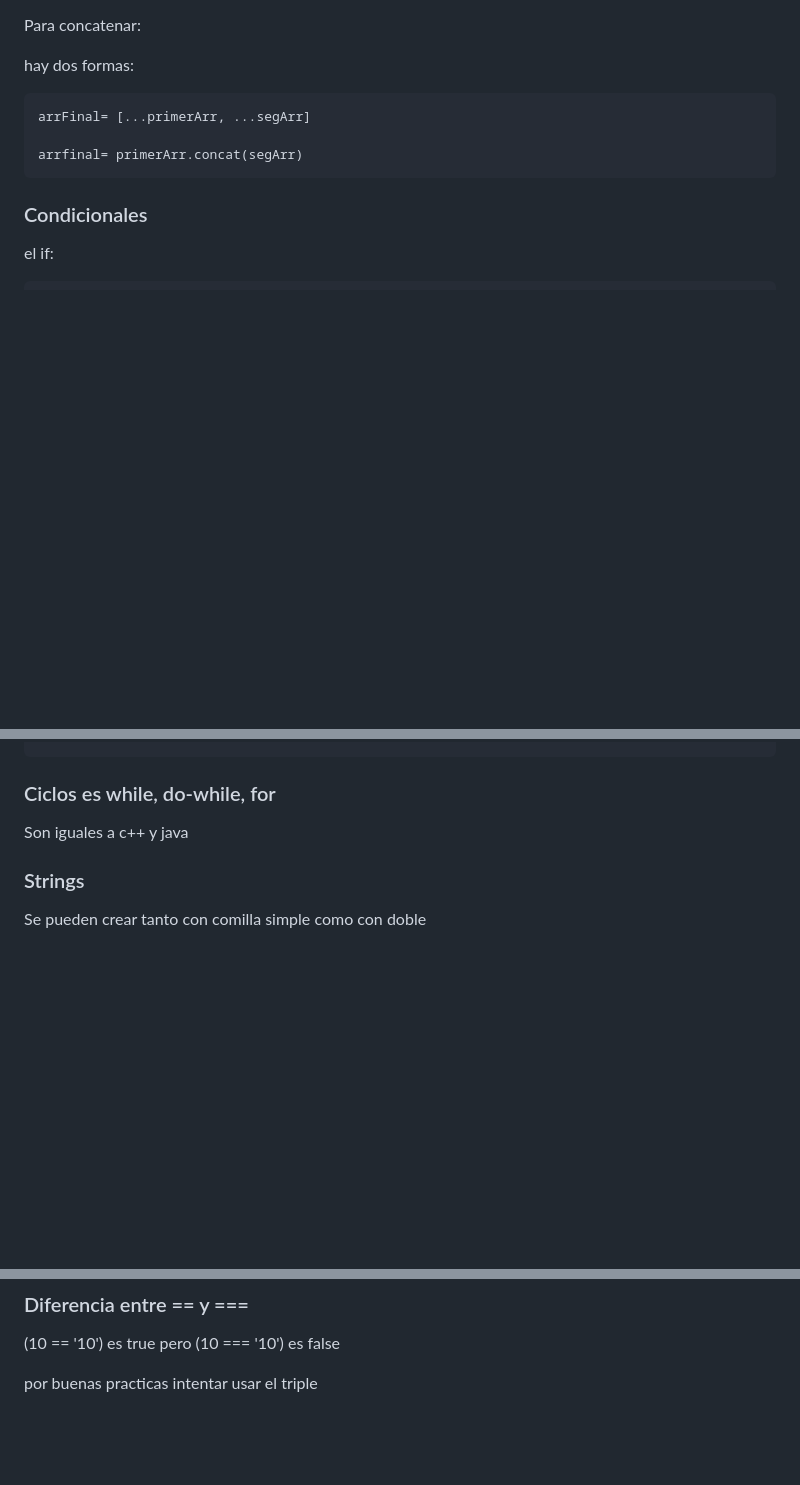
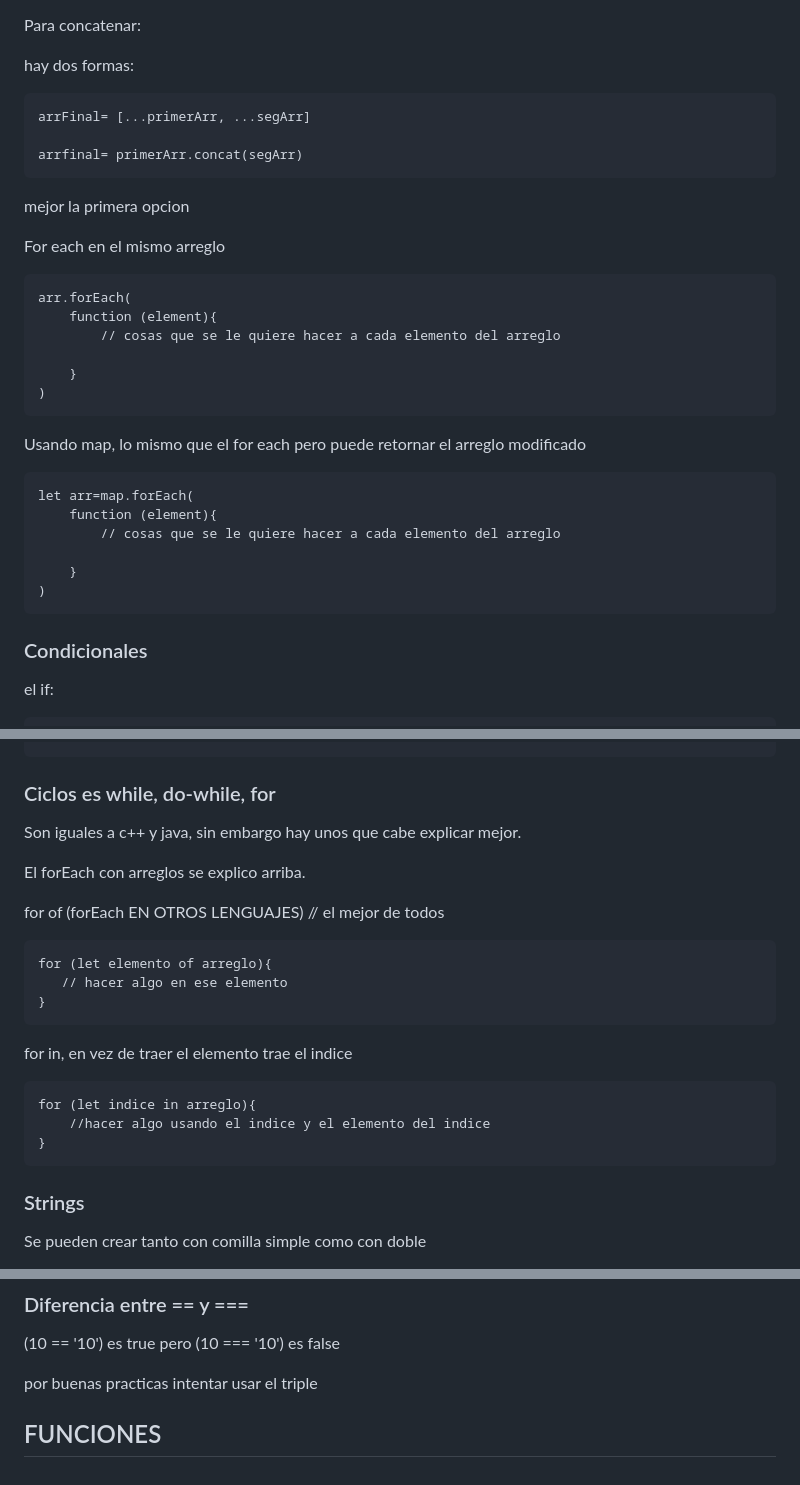
Before and after one commit to JorgeHSLA/DESARROLLO-WEB, a Markdown page: README.md, 3 parts joined by grey strips. Rendered like a GitHub page; blank space fills up the shorter version.

Commit message:
completamos seccion en JS

```diff
--- a/README.md
+++ b/README.md
@@ -48,6 +48,26 @@ hay dos formas:
 
     arrfinal= primerArr.concat(segArr)
 
+mejor la primera opcion
+
+For each en el mismo arreglo
+
+    arr.forEach(
+        function (element){
+            // cosas que se le quiere hacer a cada elemento del arreglo
+
+        }
+    )
+
+Usando map, lo mismo que el for each pero puede retornar el arreglo modificado
+
+    let arr=map.forEach(
+        function (element){
+            // cosas que se le quiere hacer a cada elemento del arreglo
+
+        }
+    )
+
 ### Condicionales
 
 el if:
@@ -79,7 +99,21 @@ El switch (DEFAULT ES OBLIGATORIO):
 
 ### Ciclos es while, do-while, for
 
-Son iguales a c++ y java
+Son iguales a c++ y java, sin embargo hay unos que cabe explicar mejor.
+
+El forEach con arreglos se explico arriba.
+
+for of (forEach EN OTROS LENGUAJES)  // el mejor de todos
+
+    for (let elemento of arreglo){
+       // hacer algo en ese elemento
+    }
+
+for in, en vez de traer el elemento trae el indice
+
+    for (let indice in arreglo){
+        //hacer algo usando el indice y el elemento del indice
+    }
 
 ### Strings
 
@@ -148,4 +182,6 @@ null, el valor es null
 
 por buenas practicas intentar usar el triple
 
-###
+
+
+## FUNCIONES
```
Also changed, not shown: other parts of README.md (+1 -1 lines).
